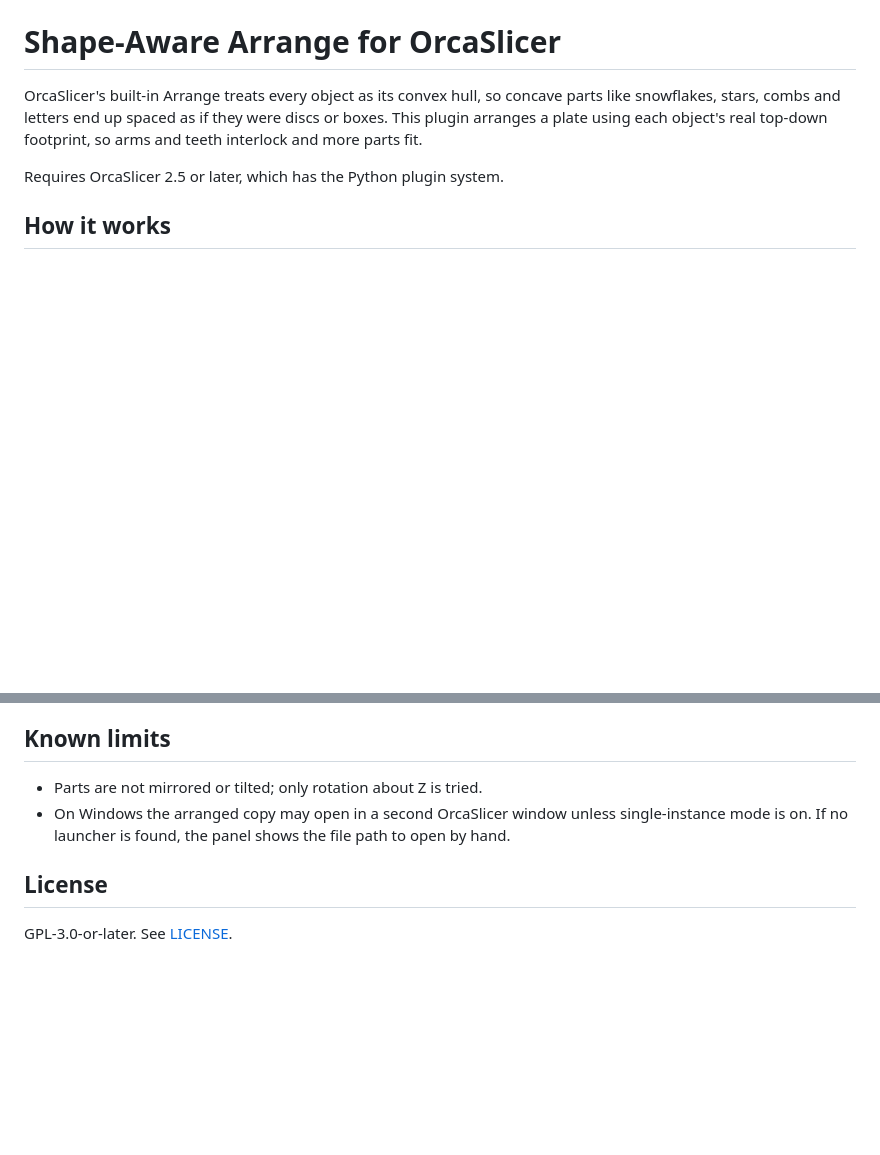
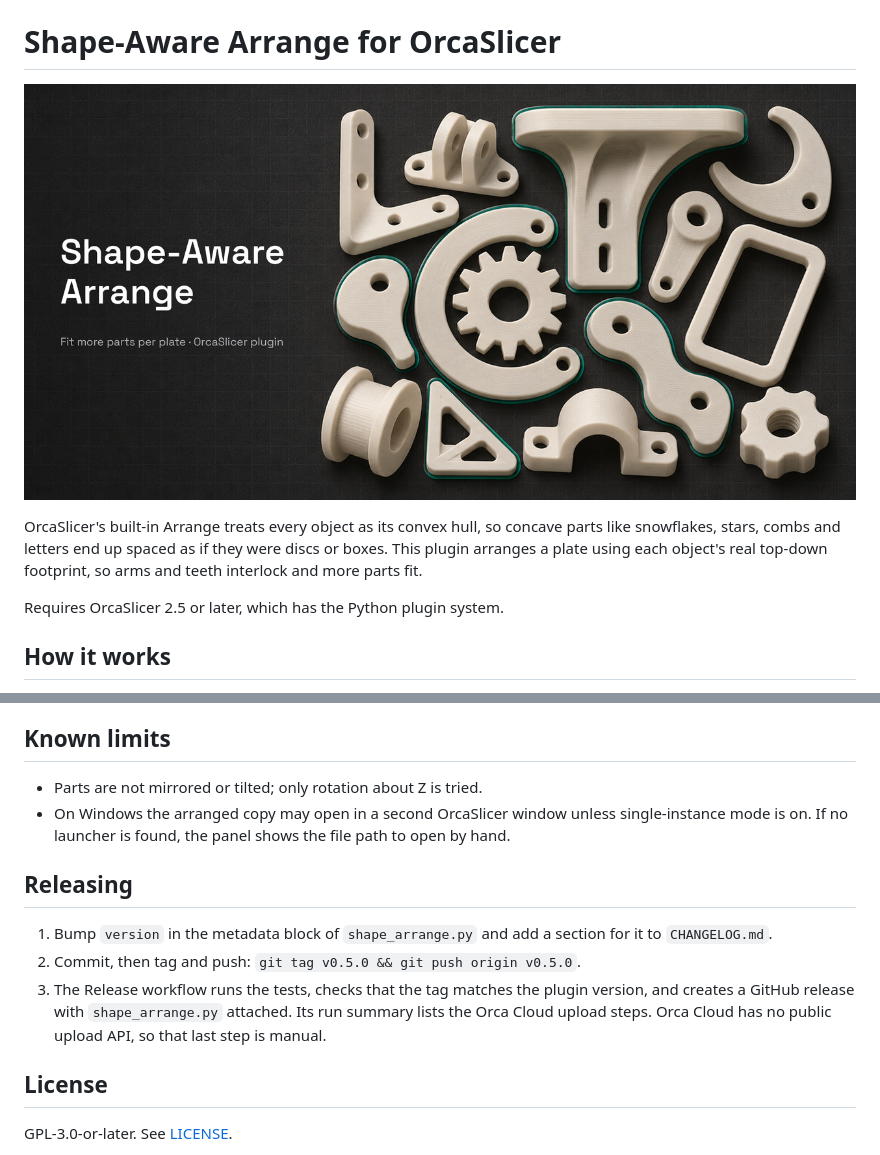
Before and after one commit to bloodf/orca_organizer, a Markdown page: README.md, 2 parts joined by grey strips. Drawn GitHub-style; pictures changed too: assets/social-preview.jpg (added); blank space fills up the shorter version.

```diff
--- a/README.md
+++ b/README.md
@@ -1,4 +3,6 @@
 # Shape-Aware Arrange for OrcaSlicer
+
+![Parts of many shapes packed tightly on a build plate](assets/social-preview.jpg)
 
 OrcaSlicer's built-in Arrange treats every object as its convex hull, so
 concave parts like snowflakes, stars, combs and letters end up spaced as if
@@ -98,6 +102,16 @@ other file in the 3MF are unchanged.
   single-instance mode is on. If no launcher is found, the panel shows the
   file path to open by hand.
 
+## Releasing
+
+1. Bump `version` in the metadata block of `shape_arrange.py` and add a
+   section for it to `CHANGELOG.md`.
+2. Commit, then tag and push: `git tag v0.5.0 && git push origin v0.5.0`.
+3. The Release workflow runs the tests, checks that the tag matches the
+   plugin version, and creates a GitHub release with `shape_arrange.py`
+   attached. Its run summary lists the Orca Cloud upload steps. Orca Cloud
+   has no public upload API, so that last step is manual.
+
 ## License
 
 GPL-3.0-or-later. See [LICENSE](LICENSE).
```
Also changed, not shown: other parts of README.md (+2 -0 lines), CHANGELOG.md (added, +22 -0 lines), assets/icon.png (added), 7 other files.
